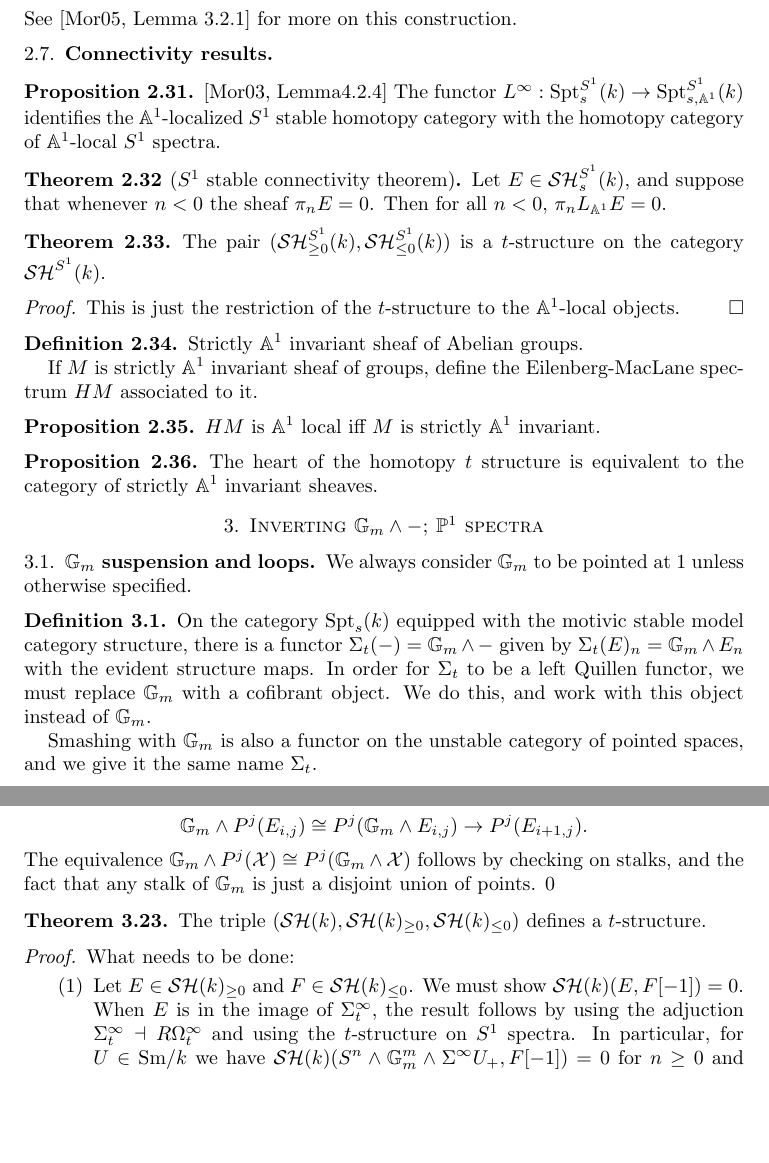
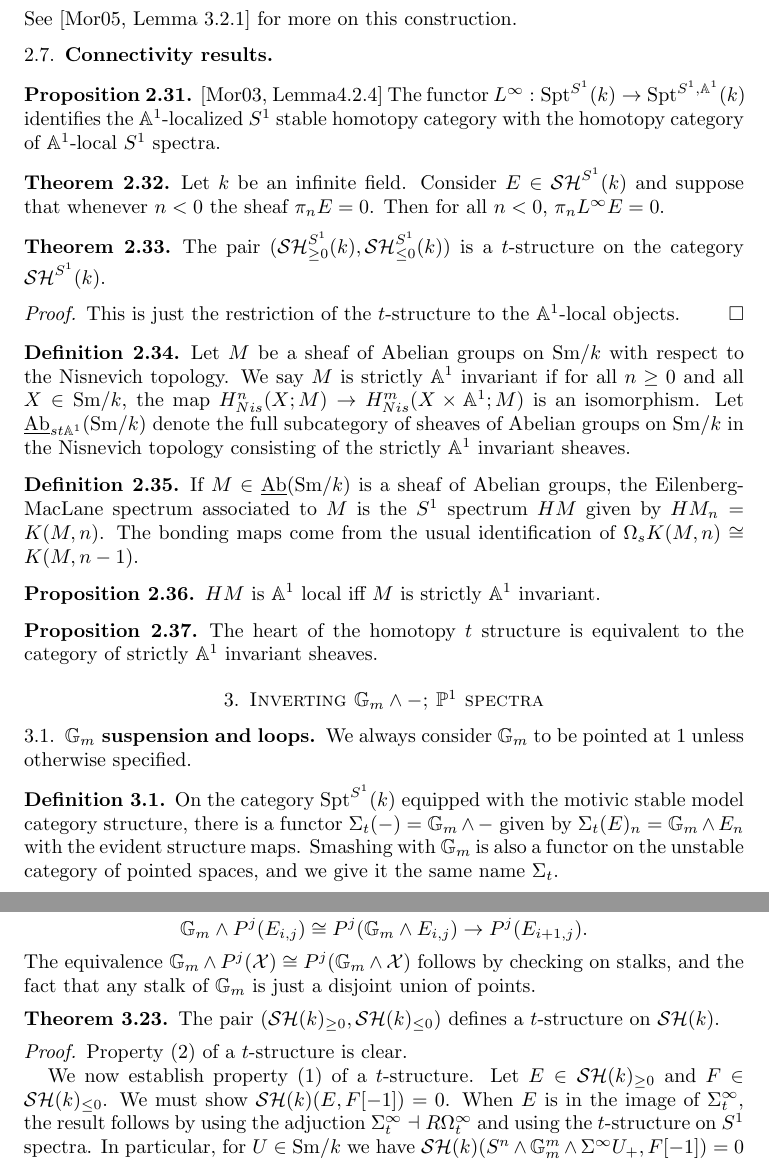
Before and after one commit to glenwilson/P1_connectivity, a LaTeX paper (P1_conn.tex): two parts of pages 8 and 13 of 15, joined at a grey line, cut so that both start at the same text, the shorter picture padded with empty space. Compiled offline with LaTeX, dvips and Ghostscript.

Commit message:
just about done. want to add more on the heart of the t structure.

```diff
--- a/P1_conn.tex
+++ b/P1_conn.tex
@@ -663,14 +663,15 @@ equivalences.
 
 \begin{proposition}\cite[Lemma4.2.4]{Mor03}
   The functor
-  $L^{\infty} : \Spt^{S^1}_s(k) \to \Spt^{S^1}_{s,\bbA^1}(k)$
+  $L^{\infty} : \Spt^{S^1}(k) \to \Spt^{S^1,\bbA^1}(k)$
   identifies the $\bbA^1$-localized $S^1$ stable homotopy category
   with the homotopy category of $\bbA^1$-local $S^1$ spectra.
 \end{proposition}
 
-\begin{theorem}[$S^1$ stable connectivity theorem]
-  Let $E \in \SH_s^{S^1}(k)$, and suppose that whenever $n < 0$ the
-  sheaf $\pi_n E = 0$. Then for all $n<0$, $\pi_n L_{\bbA^1}E = 0$.
+\begin{theorem}
+  Let $k$ be an infinite field. Consider $E \in \SH^{S^1}(k)$ and
+  suppose that whenever $n < 0$ the sheaf $\pi_n E = 0$. Then for all
+  $n<0$, $\pi_n L^{\infty}E = 0$.
 \end{theorem}
 
 \begin{theorem}
@@ -684,10 +685,20 @@ equivalences.
 \end{proof}
 
 \begin{definition}
-  Strictly $\bbA^1$ invariant sheaf of Abelian groups.
+  Let $M$ be a sheaf of Abelian groups on $\Sm/k$ with respect to the
+  Nisnevich topology. We say $M$ is strictly $\bbA^1$ invariant if for
+  all $n\geq 0$ and all $X \in \Sm/k$, the map
+  $H^n_{Nis}(X; M) \to H^m_{Nis}(X\times \bbA^1; M)$ is an
+  isomorphism. Let $\Ab_{st\bbA^1}(\Sm/k)$ denote the full subcategory
+  of sheaves of Abelian groups on $\Sm/k$ in the Nisnevich topology
+  consisting of the strictly $\bbA^1$ invariant sheaves.
+\end{definition}
 
-  If $M$ is strictly $\bbA^1$ invariant sheaf of groups, define the
-  Eilenberg-MacLane spectrum $HM$ associated to it.
+\begin{definition}
+  If $M\in\Ab(\Sm/k)$ is a sheaf of Abelian groups, the
+  Eilenberg-MacLane spectrum associated to $M$ is the $S^1$ spectrum
+  $HM$ given by $HM_n = K(M,n)$. The bonding maps come from the usual
+  identification of $\Omega_s K(M,n) \cong K(M,n-1)$.
 \end{definition}
 
 \begin{proposition}
@@ -707,14 +718,10 @@ We always consider $\bbG_m$ to be pointed at $1$ unless otherwise
 specified.
 
 \begin{definition}
-  On the category $\Spt_s(k)$ equipped with the motivic stable model
+  On the category $\Spt^{S^1}(k)$ equipped with the motivic stable model
   category structure, there is a functor
   $\Sigma_t(-) = \bbG_m \wedge -$ given by
-  $\Sigma_t(E)_n = \bbG_m \wedge E_n$ with the evident structure
-  maps. In order for $\Sigma_t$ to be a left Quillen functor, we must
-  replace $\bbG_m$ with a cofibrant object. We do this, and work with
-  this object instead of $\bbG_m$.
-
+  $\Sigma_t(E)_n = \bbG_m \wedge E_n$ with the evident structure maps.
   Smashing with $\bbG_m$ is also a functor on the unstable category of
   pointed spaces, and we give it the same name $\Sigma_t$.
 \end{definition}
@@ -1103,19 +1099,23 @@ construction of Hovey may be described as $(\bbG_m, S^1)$ bispectra.
   The equivalence
   $\bbG_m \wedge P^j(\calX) \cong P^j(\bbG_m\wedge \calX)$ follows by
   checking on stalks, and the fact that any stalk of $\bbG_m$ is just
-  a disjoint union of points. 0
+  a disjoint union of points.
 \end{definition}
 
 \begin{theorem}
-  The triple $(\SH(k), \SH(k)_{\geq 0}, \SH(k)_{\leq 0})$ defines a
-  $t$-structure.
+  The pair $(\SH(k)_{\geq 0}, \SH(k)_{\leq 0})$ defines a
+  $t$-structure on $\SH(k)$.
 \end{theorem}
 
 \begin{proof}
-What needs to be done:
-\begin{enumerate}
-    \item Let $E \in \SH(k)_{\geq 0}$ and $F \in \SH(k)_{\leq 0}$. We
-  must show $\SH(k)(E,F[-1])=0$.  When $E$ is in the image of
+  Property (2) of a $t$-structure is clear.
+%Let $E \in \SH(k)_{\geq 0}$ and $F \in \SH(k)_{\leq 0}$.
+%  Show $E[1] \in \SH(k)_{\geq 0}$ and $F[-1] \in \SH(k)_{\leq 0}$.
+%  This is clear by invertibility of $[1]$ in $\SH(k)$.
+
+  We now establish property (1) of a $t$-structure. Let
+  $E \in \SH(k)_{\geq 0}$ and $F \in \SH(k)_{\leq 0}$. We must show
+  $\SH(k)(E,F[-1])=0$.  When $E$ is in the image of
   $\Sigma^{\infty}_t$, the result follows by using the adjuction
   $\Sigma^{\infty}_t \dashv R\Omega^{\infty}_t$ and using the
   $t$-structure on $S^1$ spectra. In particular, for $U \in \Sm/k$ we
```
Also changed, not shown: P1_conn.pdf, P1_conn.tex (102 more changed lines).
